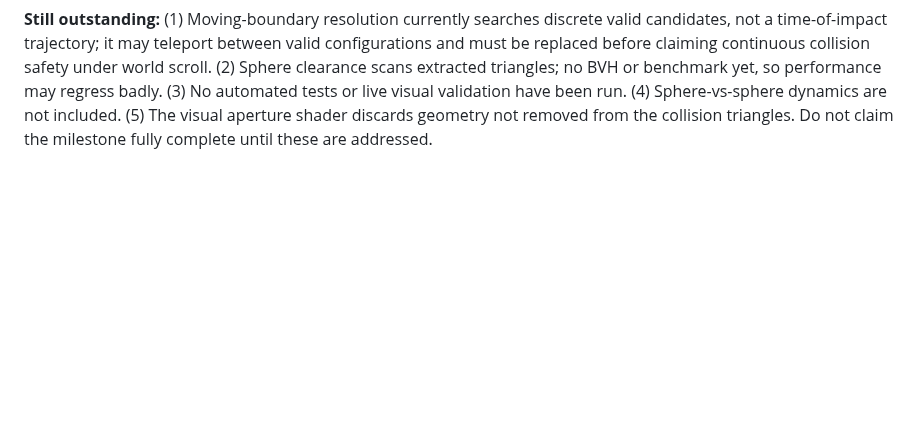
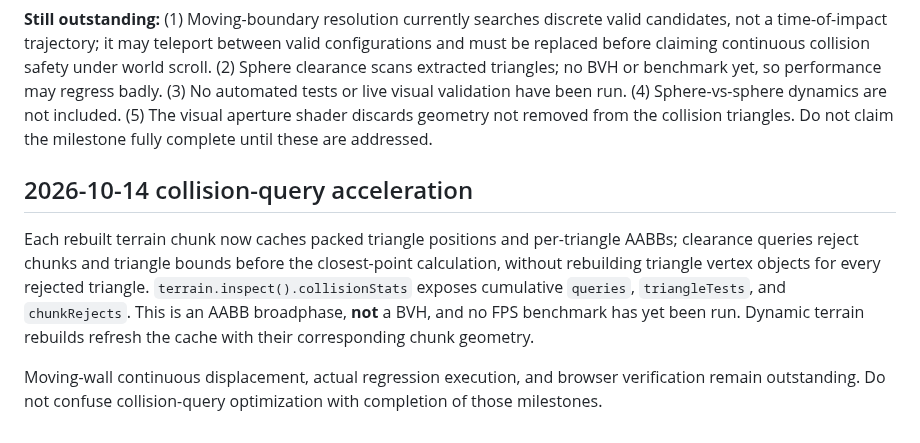
Before and after one commit to bonoj/Hermeticon, a Markdown page: arcana/physics/SPHERICAL_BODY.md, the part around the change. Drawn GitHub-style; blank space fills up the shorter version.

Commit message:
Document collision broadphase cache and outstanding moving-boundary tests

```diff
--- a/arcana/physics/SPHERICAL_BODY.md
+++ b/arcana/physics/SPHERICAL_BODY.md
@@ -35,3 +35,9 @@ No browser-based regression run has been completed for this change. Do not claim
 `terrain.sphereClearance(center,radius)` computes distance to the extracted triangles (negative when the center lies in the positive-solid field). `createSphericalBody` now accepts this optional `clearance` callback. With it, `sweep` advances by 80% of the minimum of terrain and wall clearances. These distance functions are 1-Lipschitz for static geometry; an accepted step cannot jump through a static surface. The solver fails closed after 256 iterations. Diagnostics: `physics.sweepQueries`, `physics.contacts`, `physics.unresolved`, `physics.clearanceBackend`.
 
 **Still outstanding:** (1) Moving-boundary resolution currently searches discrete valid candidates, not a time-of-impact trajectory; it may teleport between valid configurations and must be replaced before claiming continuous collision safety under world scroll. (2) Sphere clearance scans extracted triangles; no BVH or benchmark yet, so performance may regress badly. (3) No automated tests or live visual validation have been run. (4) Sphere-vs-sphere dynamics are not included. (5) The visual aperture shader discards geometry not removed from the collision triangles. Do not claim the milestone fully complete until these are addressed.
+
+## 2026-10-14 collision-query acceleration
+
+Each rebuilt terrain chunk now caches packed triangle positions and per-triangle AABBs; clearance queries reject chunks and triangle bounds before the closest-point calculation, without rebuilding triangle vertex objects for every rejected triangle. `terrain.inspect().collisionStats` exposes cumulative `queries`, `triangleTests`, and `chunkRejects`. This is an AABB broadphase, **not** a BVH, and no FPS benchmark has yet been run. Dynamic terrain rebuilds refresh the cache with their corresponding chunk geometry.
+
+Moving-wall continuous displacement, actual regression execution, and browser verification remain outstanding. Do not confuse collision-query optimization with completion of those milestones.
```
